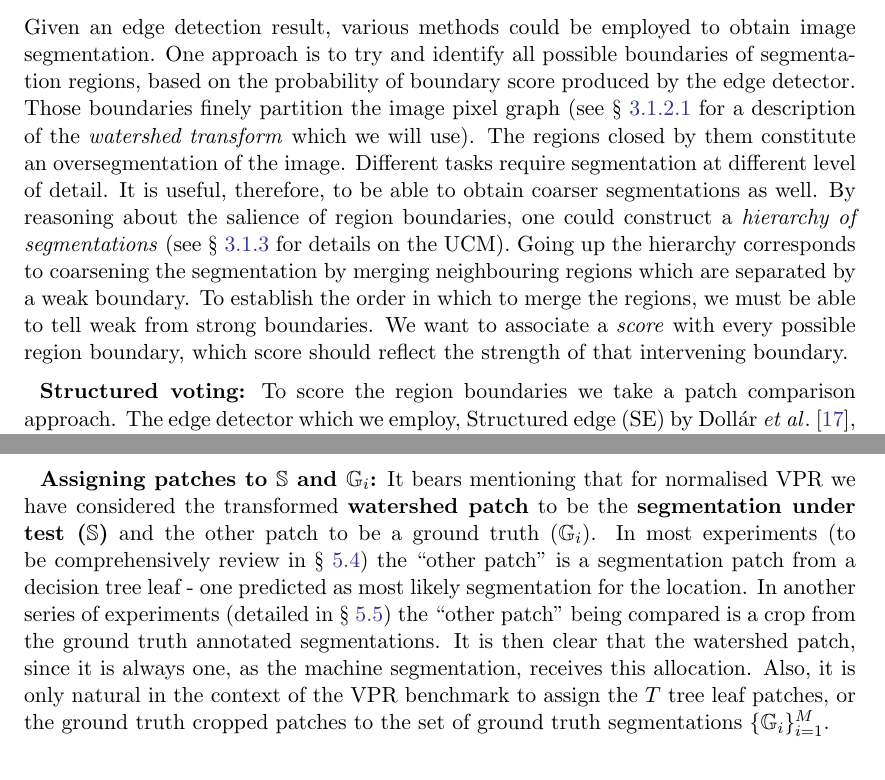
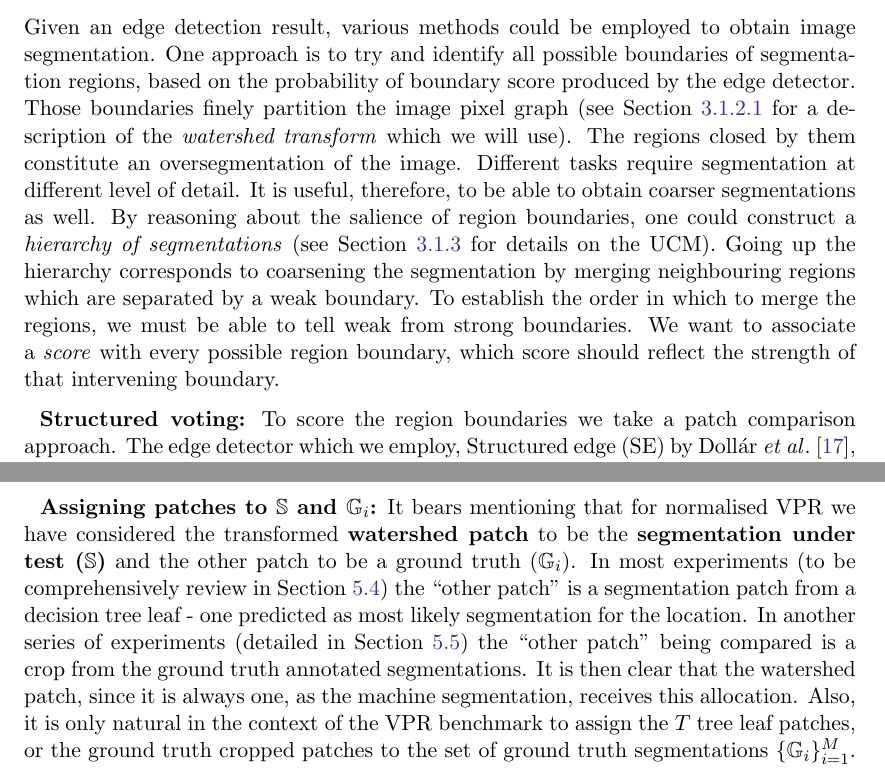
Before and after one commit to zori/sf-from-edges-to-contours-write-up, a LaTeX thesis (thesis/Thesis.tex, which reads thesis/chapters/chapter4.tex): two parts of pages 23 and 37 of 55, joined at a grey line, cut so that both start at the same text. Compiled offline with pdfLaTeX.

Commit message:
Fixed some section references.

```diff
--- a/thesis/chapters/chapter4.tex
+++ b/thesis/chapters/chapter4.tex
@@ -1,8 +1,8 @@
 \chapter{Leveraging structured forest for segmentation}
 \label{Chapter4}
 Given an edge detection result, various methods could be employed to obtain image segmentation.  One approach is to try and identify all possible boundaries of segmentation regions, based on the probability of boundary score produced by the edge detector. Those boundaries %, called \textit{watershed pixels},
-finely partition the image pixel graph (see \textsection~\ref{sec:ch3-watershed} for a description of the \textit{watershed transform} which we will use). The regions closed by them constitute an oversegmentation of the image. Different tasks require segmentation at different level of detail. It is useful, therefore, to be able to obtain coarser segmentations as well.
-By reasoning about the salience of region boundaries, one could construct a \textit{hierarchy of segmentations} (see \textsection~\ref{sec:ch3-UCM} for details on the UCM). Going up the hierarchy corresponds to coarsening the segmentation by merging neighbouring regions which are separated by a weak boundary. To establish the order in which to merge the regions, we must be able to tell weak from strong boundaries. We want to associate a \textit{score} with every possible region boundary, which score should reflect the strength of that intervening boundary.
+finely partition the image pixel graph (see \sref{sec:ch3-watershed} for a description of the \textit{watershed transform} which we will use). The regions closed by them constitute an oversegmentation of the image. Different tasks require segmentation at different level of detail. It is useful, therefore, to be able to obtain coarser segmentations as well.
+By reasoning about the salience of region boundaries, one could construct a \textit{hierarchy of segmentations} (see \sref{sec:ch3-UCM} for details on the UCM). Going up the hierarchy corresponds to coarsening the segmentation by merging neighbouring regions which are separated by a weak boundary. To establish the order in which to merge the regions, we must be able to tell weak from strong boundaries. We want to associate a \textit{score} with every possible region boundary, which score should reflect the strength of that intervening boundary.
 
 \textbf{Structured voting:} To score the region boundaries we take a patch comparison approach. The edge detector which we employ, Structured edge (SE) by Doll\'ar~\etal~\cite{DollarICCV13edges}, associates a segmentation to every patch centred around a pixel location in the image - its most likely segmentation. The possible region boundaries locations are obtained by a watershed transformation on the output of this detector. For the same location we attain a patch from the watershed locations image. We then explore strategies to compare those two patches and score the similarity between them, a higher score meaning higher local evidence for boundary. We call those \textbf{watershed weighting strategies}. The choice of such an approach defines how we conduct our \textbf{Structured voting (SV)}.
 
@@ -594,7 +594,7 @@ Of the above metrics, BPR, RI, and not-normalised VPR are symmetric \wrt the seg
 \textbf{Assigning patches to $\mathbb{S}$ and $\mathbb{G}_i$:} It bears mentioning %is worth pointing out
 that for normalised VPR we have considered the transformed \textbf{watershed patch} to be the \textbf{segmentation under test ($\mathbb{S}$)} and the other patch to be a ground truth ($\mathbb{G}_i$).
 In most experiments (to be comprehensively % systematically detailedly
-review in \textsection~\ref{sec:ch5-structured-voting}) the ``other patch'' is a segmentation patch from a decision tree leaf - one predicted as most likely segmentation for the location. In another series of experiments (detailed in \textsection~\ref{sec:ch5-oracle}) the ``other patch'' being compared is a crop from the ground truth annotated segmentations.
+review in \sref{sec:ch5-structured-voting}) the ``other patch'' is a segmentation patch from a decision tree leaf - one predicted as most likely segmentation for the location. In another series of experiments (detailed in \sref{sec:ch5-oracle}) the ``other patch'' being compared is a crop from the ground truth annotated segmentations.
 It is then clear that the watershed patch, since it is always one, as the machine segmentation, receives this allocation. Also, it is only natural in the context of the VPR benchmark to assign the $T$ tree leaf patches, or the ground truth cropped patches to the set of ground truth segmentations $\{\mathbb{G}_i\}_{i=1}^M$.
 
 \section[Third stage of the pipeline - UCM]{Third stage of the pipeline - hierarchical segmentation - UCM}
```
Also changed, not shown: thesis/chapters/chapter3.tex (+1 -0 lines), thesis/chapters/chapter4.tex (6 more changed lines).
